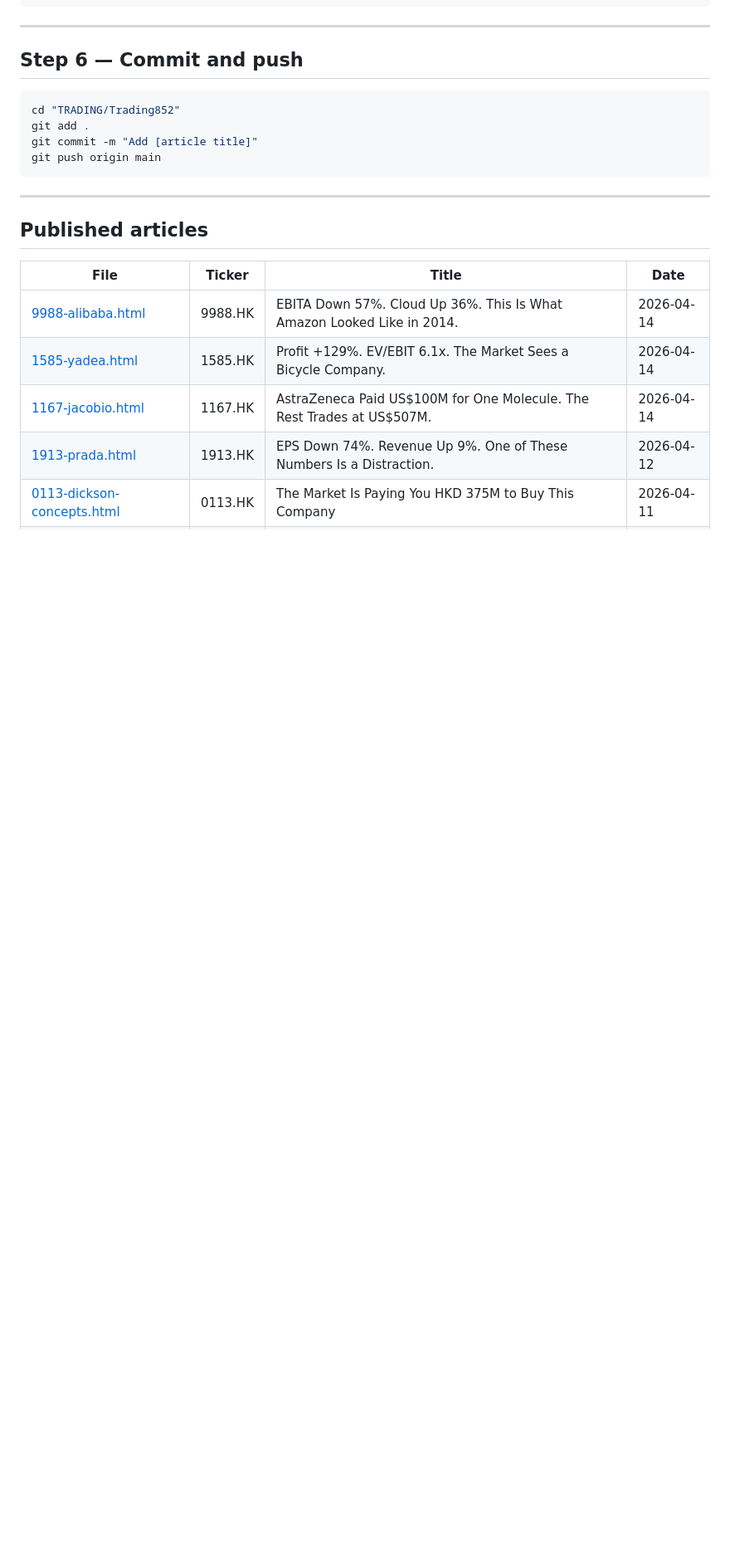
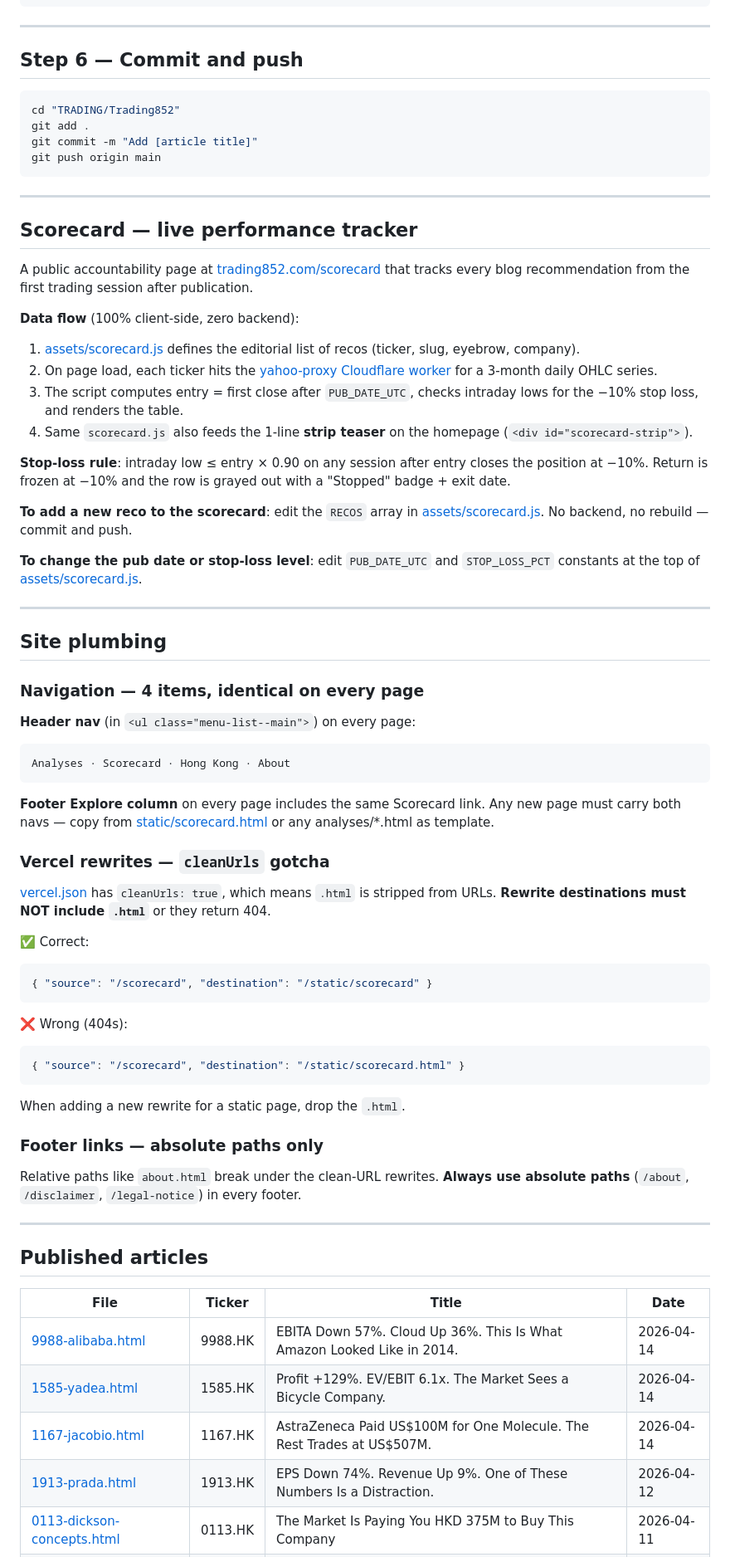
Before and after one commit to Marcvrick/trading852.com, a Markdown page: README.md, the part around one of its changes. Shown at 83% size. Rendered like a GitHub page; blank space fills up the shorter version.

````diff
--- a/README.md
+++ b/README.md
@@ -195,6 +198,58 @@ git push origin main
 
 ---
 
+## Scorecard — live performance tracker
+
+A public accountability page at [trading852.com/scorecard](https://trading852.com/scorecard) that tracks every blog recommendation from the first trading session after publication.
+
+**Data flow** (100% client-side, zero backend):
+1. [assets/scorecard.js](assets/scorecard.js) defines the editorial list of recos (ticker, slug, eyebrow, company).
+2. On page load, each ticker hits the [yahoo-proxy Cloudflare worker](https://yahoo-proxy.marccharnal.workers.dev/) for a 3-month daily OHLC series.
+3. The script computes entry = first close after `PUB_DATE_UTC`, checks intraday lows for the −10% stop loss, and renders the table.
+4. Same `scorecard.js` also feeds the 1-line **strip teaser** on the homepage (`<div id="scorecard-strip">`).
+
+**Stop-loss rule**: intraday low ≤ entry × 0.90 on any session after entry closes the position at −10%. Return is frozen at −10% and the row is grayed out with a "Stopped" badge + exit date.
+
+**To add a new reco to the scorecard**: edit the `RECOS` array in [assets/scorecard.js](assets/scorecard.js). No backend, no rebuild — commit and push.
+
+**To change the pub date or stop-loss level**: edit `PUB_DATE_UTC` and `STOP_LOSS_PCT` constants at the top of [assets/scorecard.js](assets/scorecard.js).
+
+---
+
+## Site plumbing
+
+### Navigation — 4 items, identical on every page
+
+**Header nav** (in `<ul class="menu-list--main">`) on every page:
+
+```
+Analyses · Scorecard · Hong Kong · About
+```
+
+**Footer Explore column** on every page includes the same Scorecard link. Any new page must carry both navs — copy from [static/scorecard.html](static/scorecard.html) or any analyses/*.html as template.
+
+### Vercel rewrites — `cleanUrls` gotcha
+
+[vercel.json](vercel.json) has `cleanUrls: true`, which means `.html` is stripped from URLs. **Rewrite destinations must NOT include `.html`** or they return 404.
+
+✅ Correct:
+```json
+{ "source": "/scorecard", "destination": "/static/scorecard" }
+```
+
+❌ Wrong (404s):
+```json
+{ "source": "/scorecard", "destination": "/static/scorecard.html" }
+```
+
+When adding a new rewrite for a static page, drop the `.html`.
+
+### Footer links — absolute paths only
+
+Relative paths like `about.html` break under the clean-URL rewrites. **Always use absolute paths** (`/about`, `/disclaimer`, `/legal-notice`) in every footer.
+
+---
+
 ## Published articles
 
 | File | Ticker | Title | Date |
````
Also changed, not shown: other parts of README.md (+29 -4 lines).
